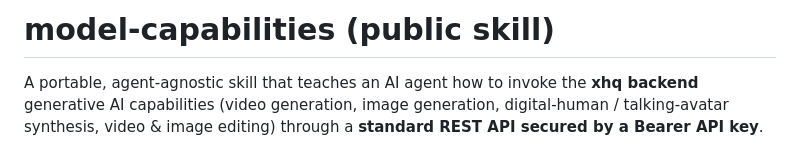
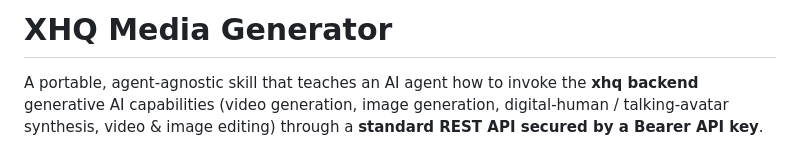
Before and after one commit to xiaohongque/xhq-skill-media-generator, a Markdown page: README.md, the part around one of its changes. Rendered like a GitHub page.

Commit message:
docs: rename skill and fix markdown formatting

```diff
--- a/README.md
+++ b/README.md
@@ -1,4 +1,4 @@
-# model-capabilities (public skill)
+# XHQ Media Generator
 
 A portable, agent-agnostic skill that teaches an AI agent how to invoke the
 **xhq backend** generative AI capabilities (video generation, image generation,
```
Also changed, not shown: other parts of README.md (+5 -3 lines), README.zh-CN.md (+9 -11 lines), SKILL.md (+3 -5 lines).
